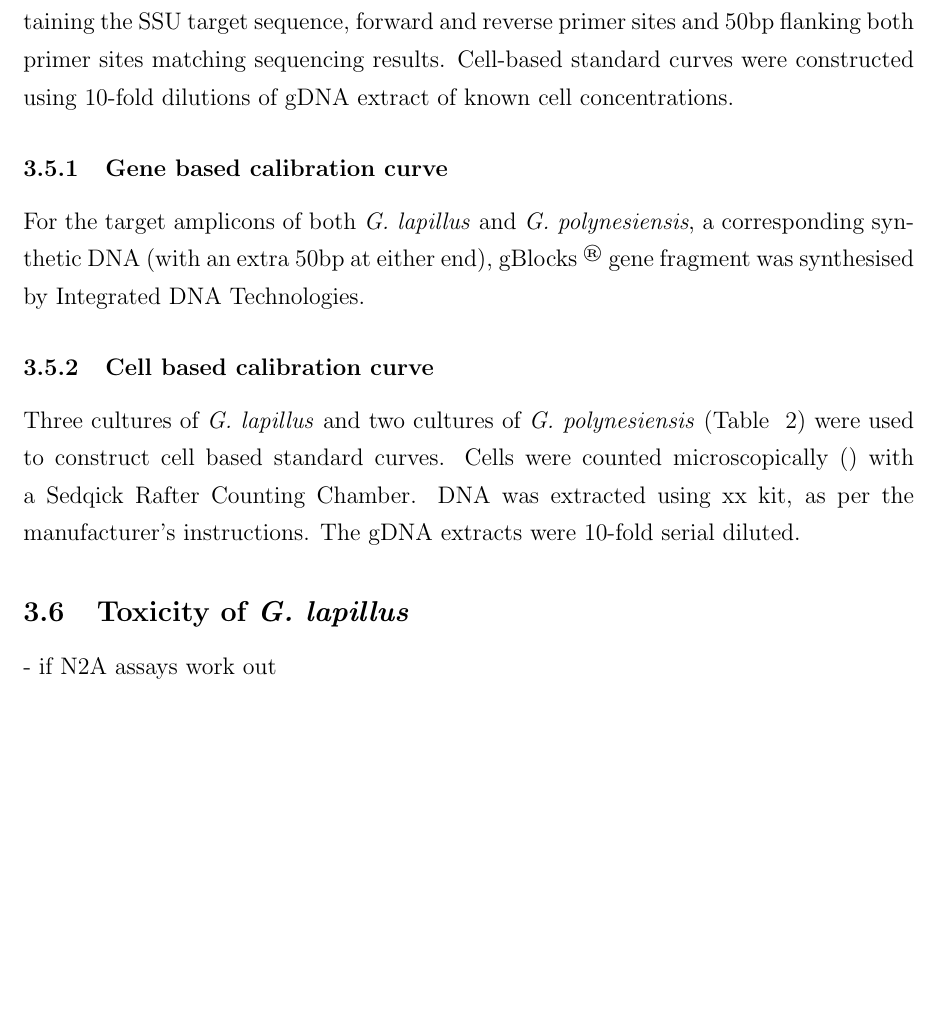
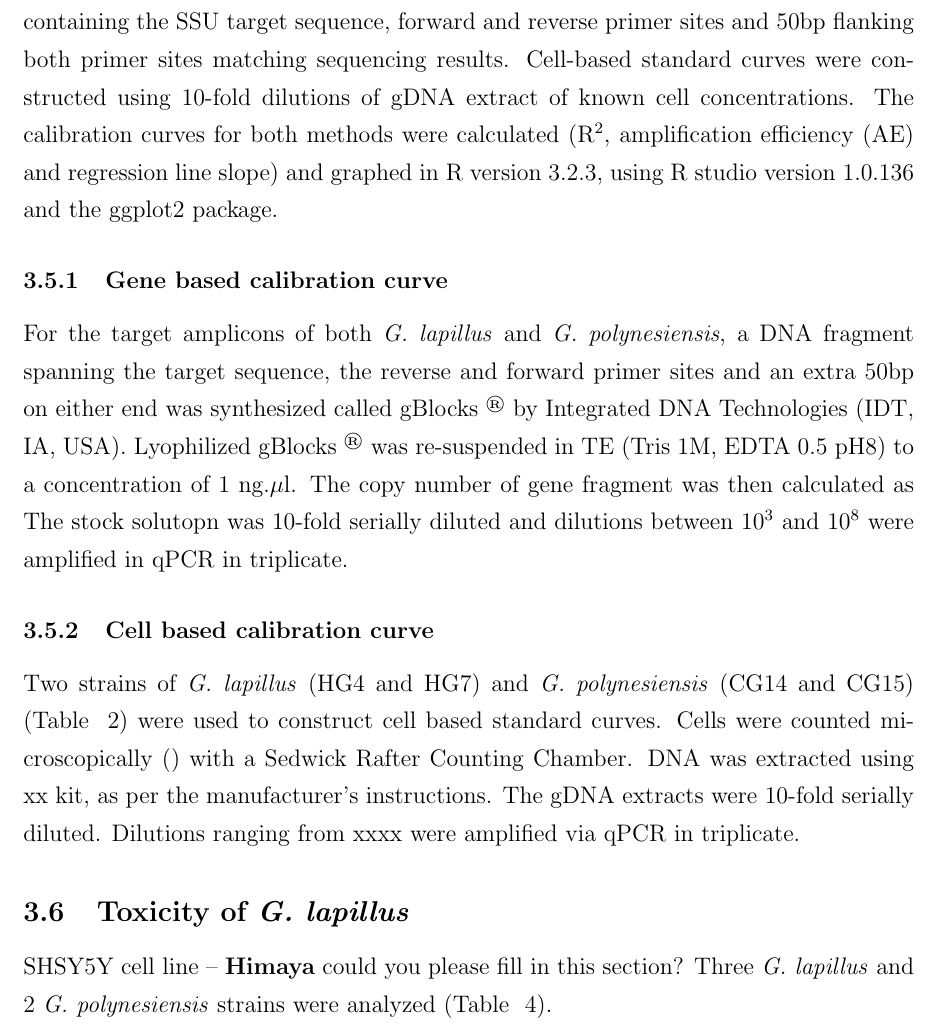
Before and after one commit to bubblegirl/review, a LaTeX document (Heron_qpcr-paper.tex): part of page 11 of 33, cut so that both start at the same text, the shorter picture padded with empty space. Compiled offline with pdfLaTeX.

Commit message:
methods fill in

```diff
--- a/Heron_qpcr-paper.tex
+++ b/Heron_qpcr-paper.tex
@@ -152,14 +153,20 @@ To verify primer set specificity as listed in Table ~\ref{tbl:PrimerTable}, DNA
 The qPCR reaction mixture contained 10 $\mu$l SYBR Select Master Mix (Thermo Fisher Scientific), 7 $\mu$l MilliQ water, 0.5 $\mu$M forward and reverse primers and 2 - 20 ng DNA template, for a final volume of 20 $\mu$l.
 \subsection{Calibration curve construction}
 Standard curves were constructed via two methods: (1) synthetic gene fragment based (henceforth referred to as gene based calibration) and (2) cell based calibration curves. The former was constructed from a 10-fold serial dilution of a synthesised fragment containing the SSU target sequence, forward and reverse primer sites and 50bp flanking both primer sites matching sequencing results. Cell-based standard curves were constructed using 10-fold dilutions of gDNA extract of known cell concentrations.
+The calibration curves for both methods were calculated (R$^{2}$, amplification efficiency (AE) and regression line slope) and graphed in R version 3.2.3, using R studio version 1.0.136 and the ggplot2 package.
 \subsubsection{Gene based calibration curve}
-For the target amplicons of both \emph{G. lapillus} and \emph{G. polynesiensis}, a corresponding synthetic DNA (with an extra 50bp at either end), gBlocks \textsuperscript{\textregistered} gene fragment was synthesised by Integrated DNA Technologies.
+For the target amplicons of both \emph{G. lapillus} and \emph{G. polynesiensis}, a DNA fragment spanning the target sequence, the reverse and forward primer sites and an extra 50bp on either end was synthesized called gBlocks \textsuperscript{\textregistered} by Integrated DNA Technologies (IDT, IA, USA). Lyophilized gBlocks \textsuperscript{\textregistered} was re-suspended in TE (Tris 1M, EDTA 0.5 pH8) to a concentration of 1 ng.$\mu$l. The copy number of gene fragment was then calculated as
+%inseet calculation
+The stock solutopn was 10-fold serially diluted and dilutions between 10$^{3}$ and 10$^{8}$ were amplified in qPCR in triplicate.
+
+
 %add more info
 \subsubsection{Cell based calibration curve}
-Three cultures of \emph{G. lapillus} and two cultures of \emph{G. polynesiensis} (Table ~\ref{tbl:StrainTable}) were used to construct cell based standard curves. Cells were counted microscopically () with a Sedqick Rafter Counting Chamber. DNA was extracted using xx kit, as per the manufacturer's instructions. The gDNA extracts were 10-fold serial diluted.
+Two strains of \emph{G. lapillus} (HG4 and HG7) and \emph{G. polynesiensis} (CG14 and CG15) (Table ~\ref{tbl:StrainTable}) were used to construct cell based standard curves. Cells were counted microscopically () with a Sedwick Rafter Counting Chamber. DNA was extracted using xx kit, as per the manufacturer's instructions. The gDNA extracts were 10-fold serially diluted. Dilutions ranging from xxxx were amplified via qPCR in triplicate.
 %\subsection{Quantification of SSU rDNA copy number per cell of \emph{G. lapullis} and \emph{G. polynesiensis}}
 \subsection{Toxicity of \emph{G. lapillus}}
-- if N2A assays work out
+SHSY5Y cell line -- \textbf{Himaya} could you please fill in this section?
+Three \emph{G. lapillus} and 2 \emph{G. polynesiensis} strains were analyzed (Table ~\ref{tbl:N2ATable}).
 \FloatBarrier
 \begin{table}
 \caption{\emph{Gambierdiscus} spp. analysed by N2A assay including strain ID and cell counts.}
```
Also changed, not shown: Heron_qpcr-paper.tex (10 more changed lines).
